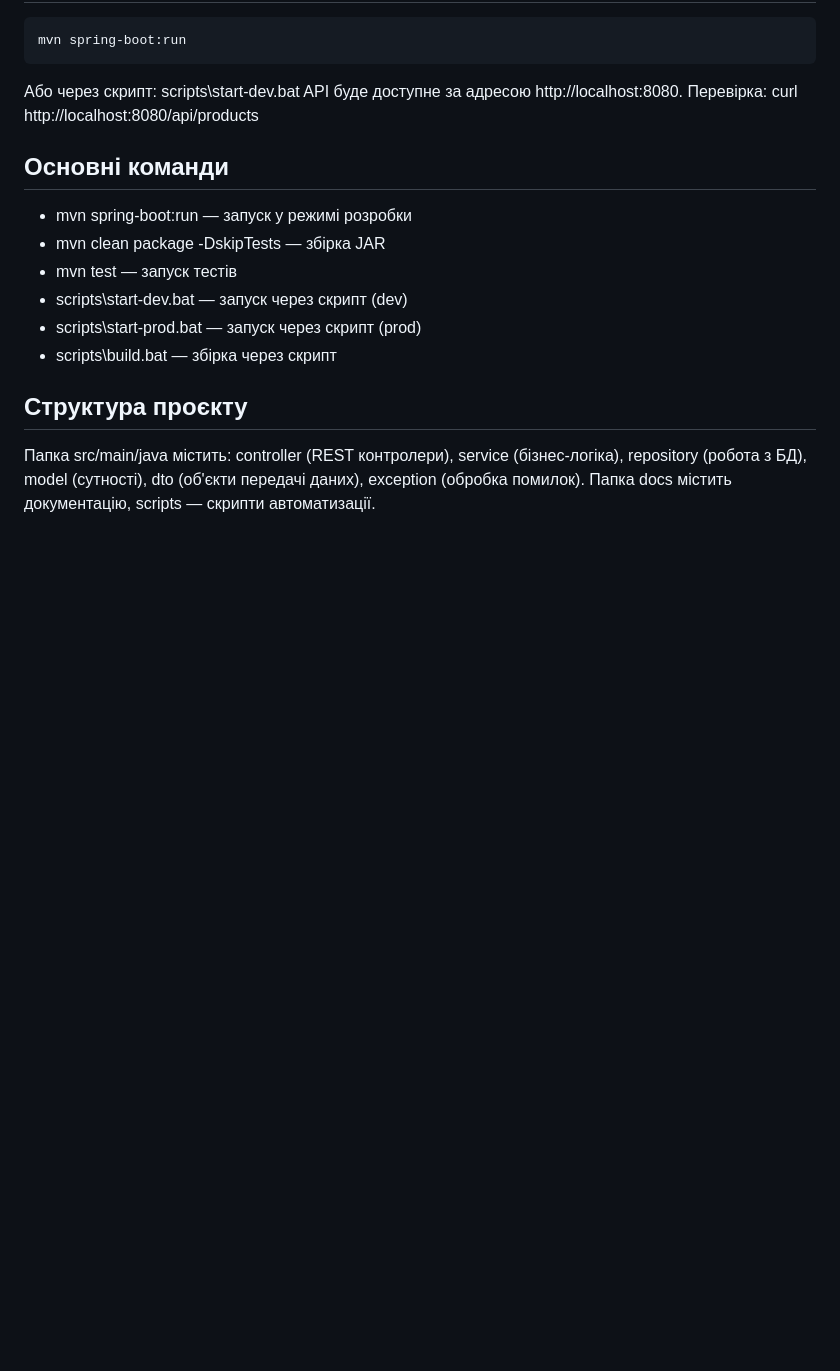
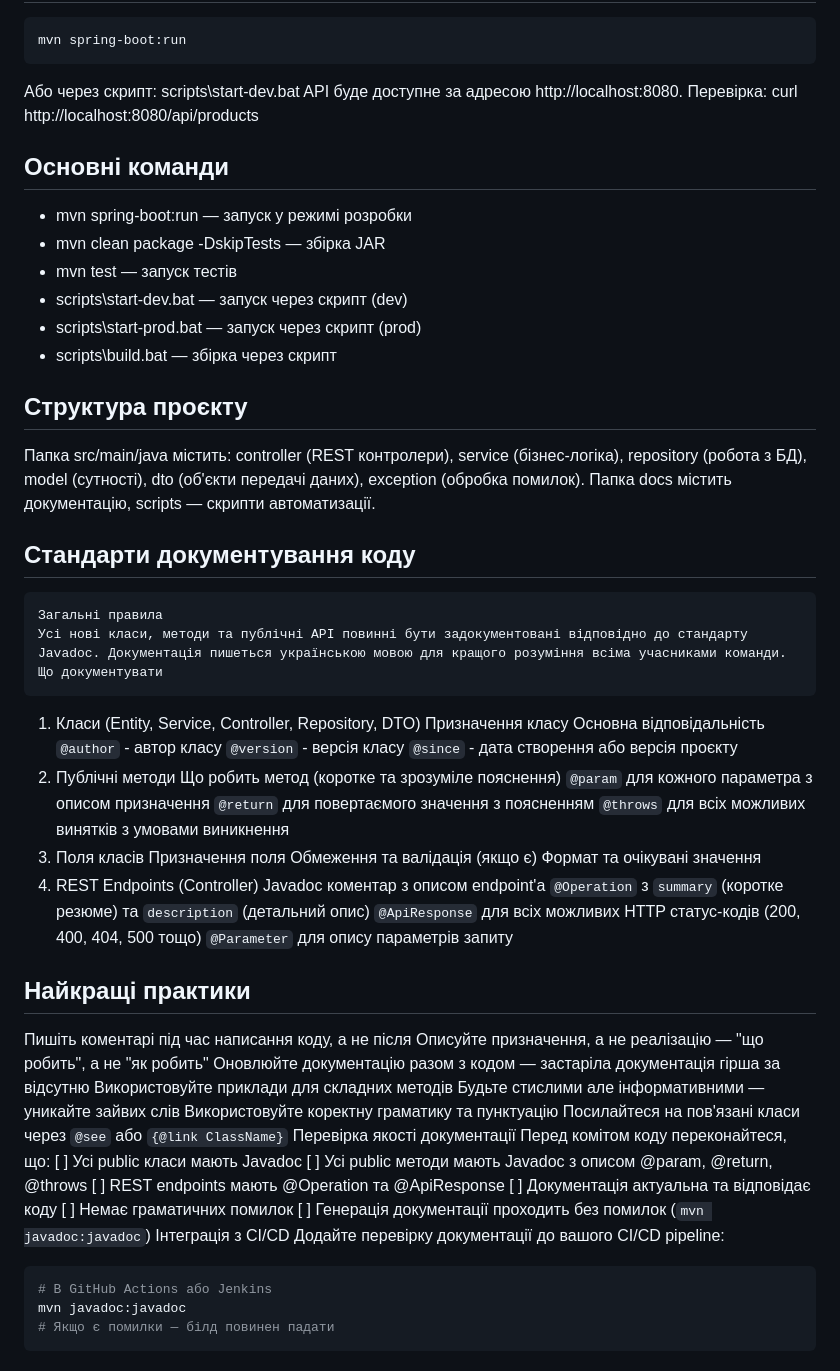
Before and after one commit to Vladdos02/Practica, a Markdown page: README.md, the part around the change. Rendered like a GitHub page; blank space fills up the shorter version.

Commit message:
docs: додано розділ про стандарти документування коду

````diff
--- a/README.md
+++ b/README.md
@@ -66,3 +66,51 @@ API буде доступне за адресою http://localhost:8080. Пер
 ## Структура проєкту
 
 Папка src/main/java містить: controller (REST контролери), service (бізнес-логіка), repository (робота з БД), model (сутності), dto (об'єкти передачі даних), exception (обробка помилок). Папка docs містить документацію, scripts — скрипти автоматизації.
+
+## Стандарти документування коду
+    Загальні правила
+    Усі нові класи, методи та публічні API повинні бути задокументовані відповідно до стандарту Javadoc. Документація пишеться українською мовою для кращого розуміння всіма учасниками команди.
+    Що документувати
+1. Класи (Entity, Service, Controller, Repository, DTO)
+   Призначення класу
+   Основна відповідальність
+   `@author` - автор класу
+   `@version` - версія класу
+   `@since` - дата створення або версія проєкту
+2. Публічні методи
+   Що робить метод (коротке та зрозуміле пояснення)
+   `@param` для кожного параметра з описом призначення
+   `@return` для повертаємого значення з поясненням
+   `@throws` для всіх можливих винятків з умовами виникнення
+3. Поля класів
+   Призначення поля
+   Обмеження та валідація (якщо є)
+   Формат та очікувані значення
+4. REST Endpoints (Controller)
+   Javadoc коментар з описом endpoint'а
+   `@Operation` з `summary` (коротке резюме) та `description` (детальний опис)
+   `@ApiResponse` для всіх можливих HTTP статус-кодів (200, 400, 404, 500 тощо)
+   `@Parameter` для опису параметрів запиту
+## Найкращі практики
+   Пишіть коментарі під час написання коду, а не після
+   Описуйте призначення, а не реалізацію — "що робить", а не "як робить"
+   Оновлюйте документацію разом з кодом — застаріла документація гірша за відсутню
+   Використовуйте приклади для складних методів
+   Будьте стислими але інформативними — уникайте зайвих слів
+   Використовуйте коректну граматику та пунктуацію
+   Посилайтеся на пов'язані класи через `@see` або `{@link ClassName}`
+   Перевірка якості документації
+   Перед комітом коду переконайтеся, що:
+   [ ] Усі public класи мають Javadoc
+   [ ] Усі public методи мають Javadoc з описом @param, @return, @throws
+   [ ] REST endpoints мають @Operation та @ApiResponse
+   [ ] Документація актуальна та відповідає коду
+   [ ] Немає граматичних помилок
+   [ ] Генерація документації проходить без помилок (`mvn javadoc:javadoc`)
+   Інтеграція з CI/CD
+   Додайте перевірку документації до вашого CI/CD pipeline:
+```bash
+# В GitHub Actions або Jenkins
+mvn javadoc:javadoc
+# Якщо є помилки — білд повинен падати
+```
````
